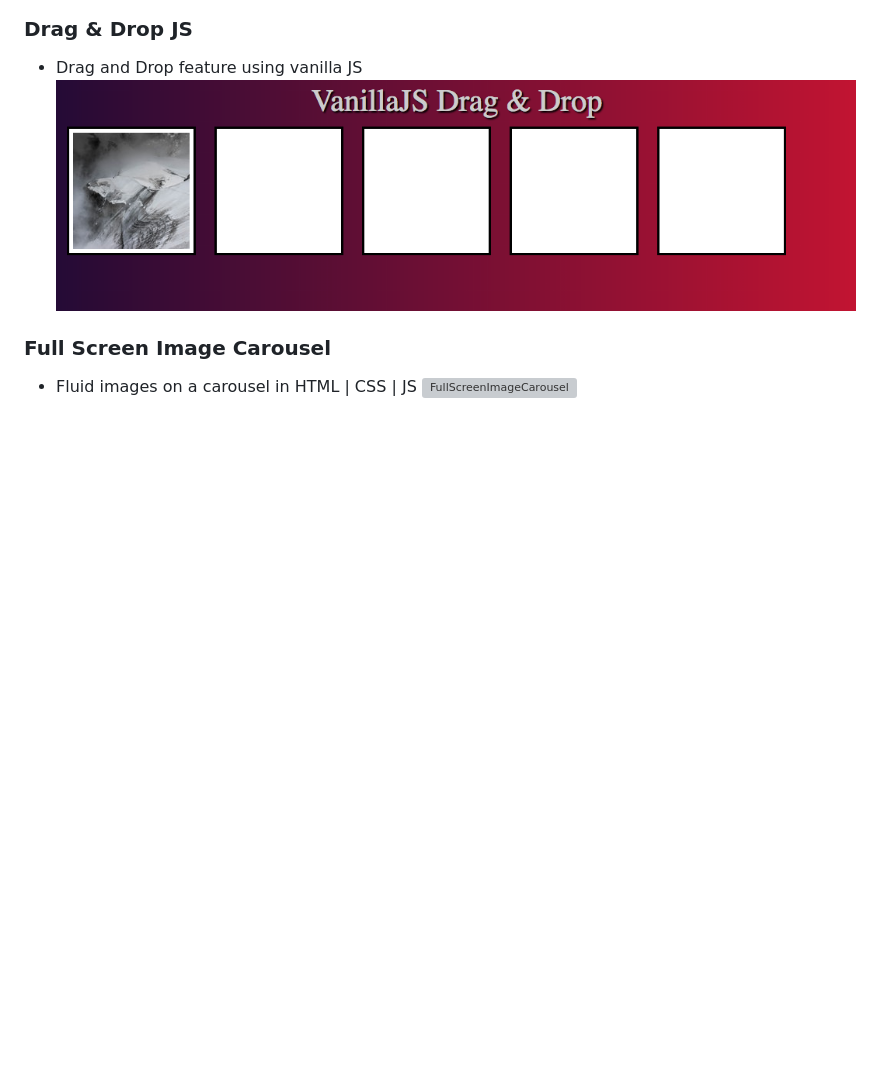
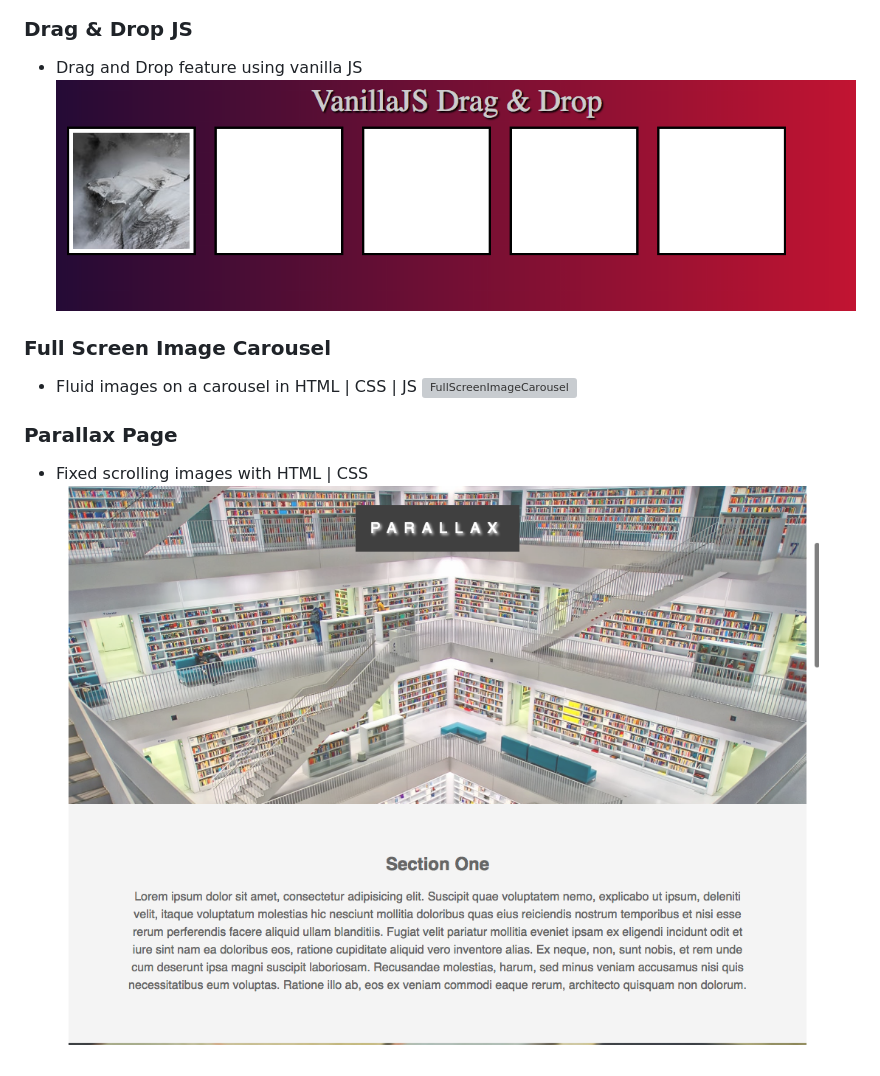
Before and after one commit to mercerbe/Crash-Courses, a Markdown page: README.md, the part around the change. GitHub-like rendering; pictures changed too: images/parallax.png (added); blank space fills up the shorter version; grey boxes are pictures that could not be loaded.

Commit message:
parallax in CSS

```diff
--- a/README.md
+++ b/README.md
@@ -12,3 +12,7 @@ Small Projects and Library/ Component testing
 ### Full Screen Image Carousel
 - Fluid images on a carousel in HTML | CSS | JS
 ![FullScreenImageCarousel](./images/ImgCarousel.png)
+
+### Parallax Page
+- Fixed scrolling images with HTML | CSS
+![Parallax](./images/parallax.png)
```
Also changed, not shown: Parallax/images/construction.jpeg (added), Parallax/images/office.jpeg (added), Parallax/images/workspace.jpeg (added), 2 other files.
